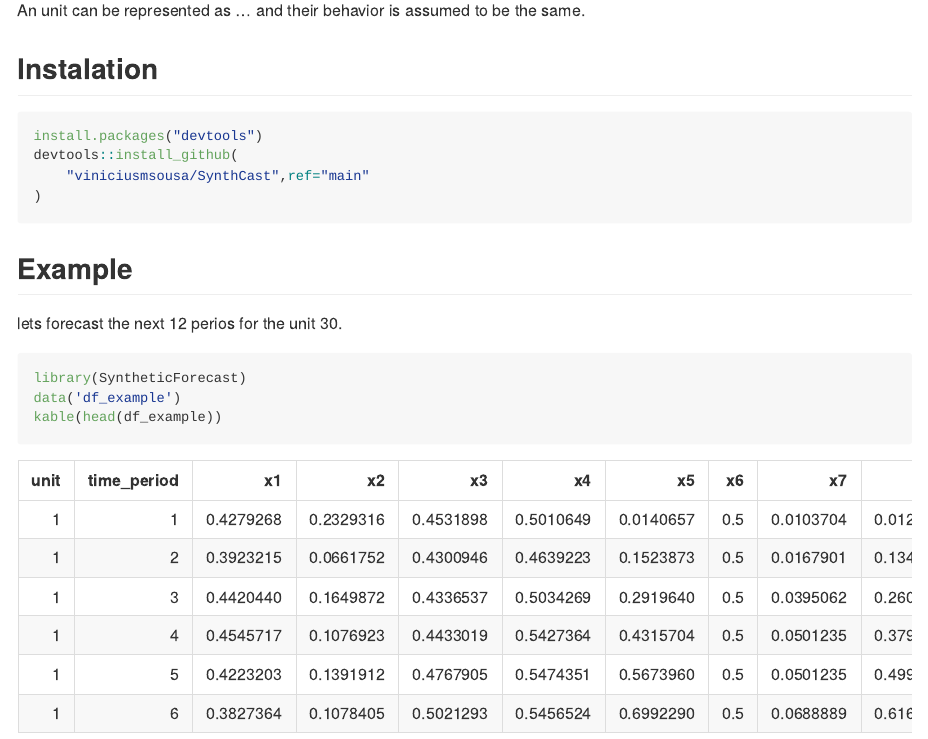
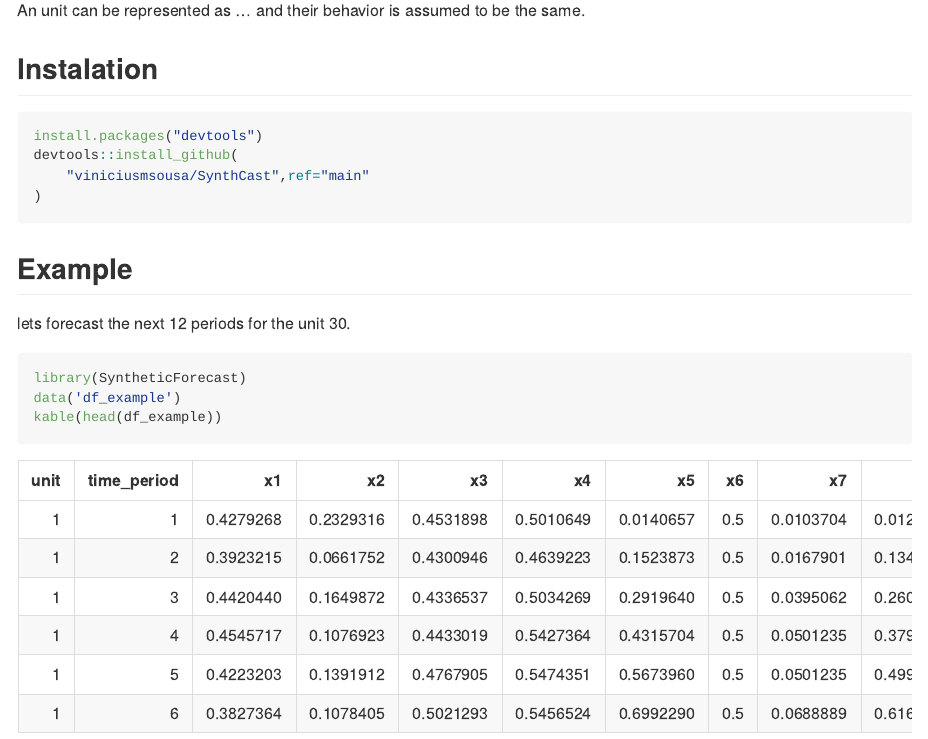
Before and after one commit to viniciusmsousa/SynthCast, an R Markdown document (README.Rmd): the page in a window 1100 px wide, from 240 px down. Rendered offline with R 4.5, knitr and Pandoc, with nearby package versions; badge pictures from the web are left out; common packages that the code uses without loading them are loaded.

Commit message:
build: cran checks

````diff
--- a/README.Rmd
+++ b/README.Rmd
@@ -38,7 +38,7 @@
 
 ## Example
 
-lets forecast the next 12 perios for the unit 30.
+lets forecast the next 12 periods for the unit 30.
 
 ```{r}
 library(SyntheticForecast)
````
